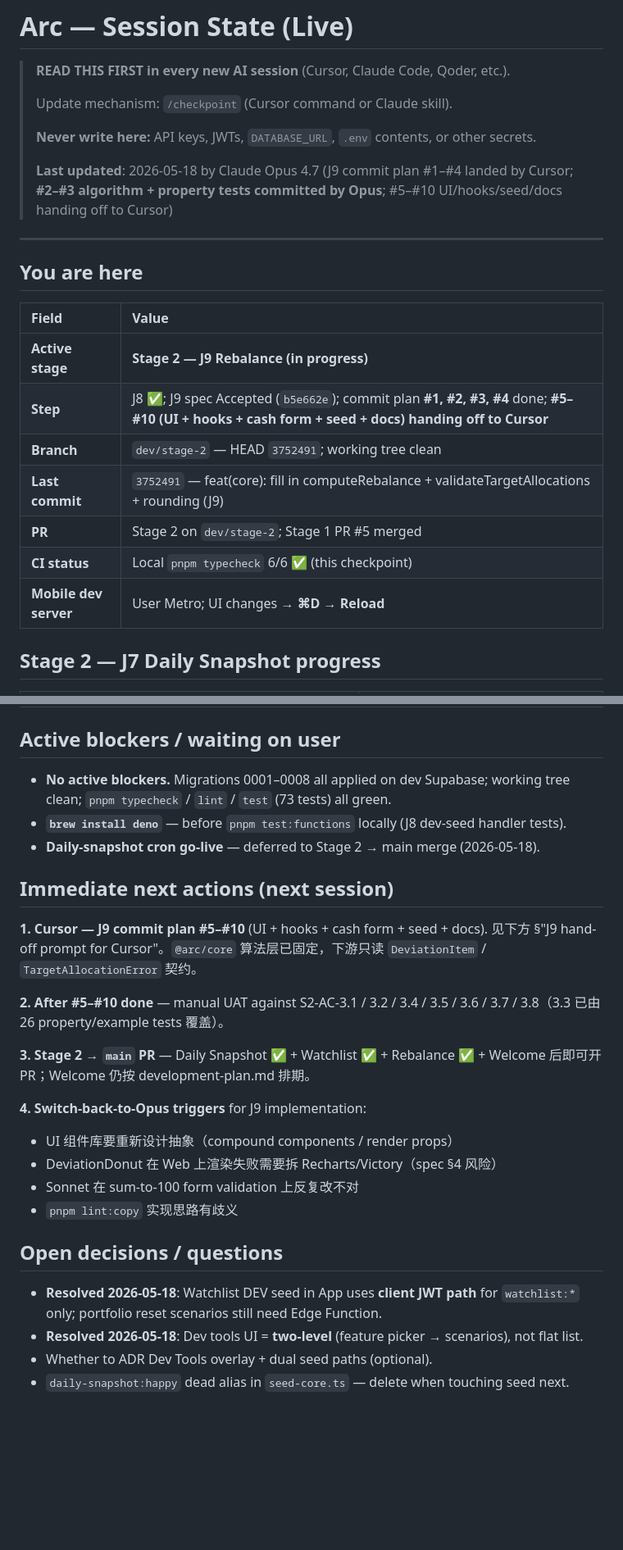
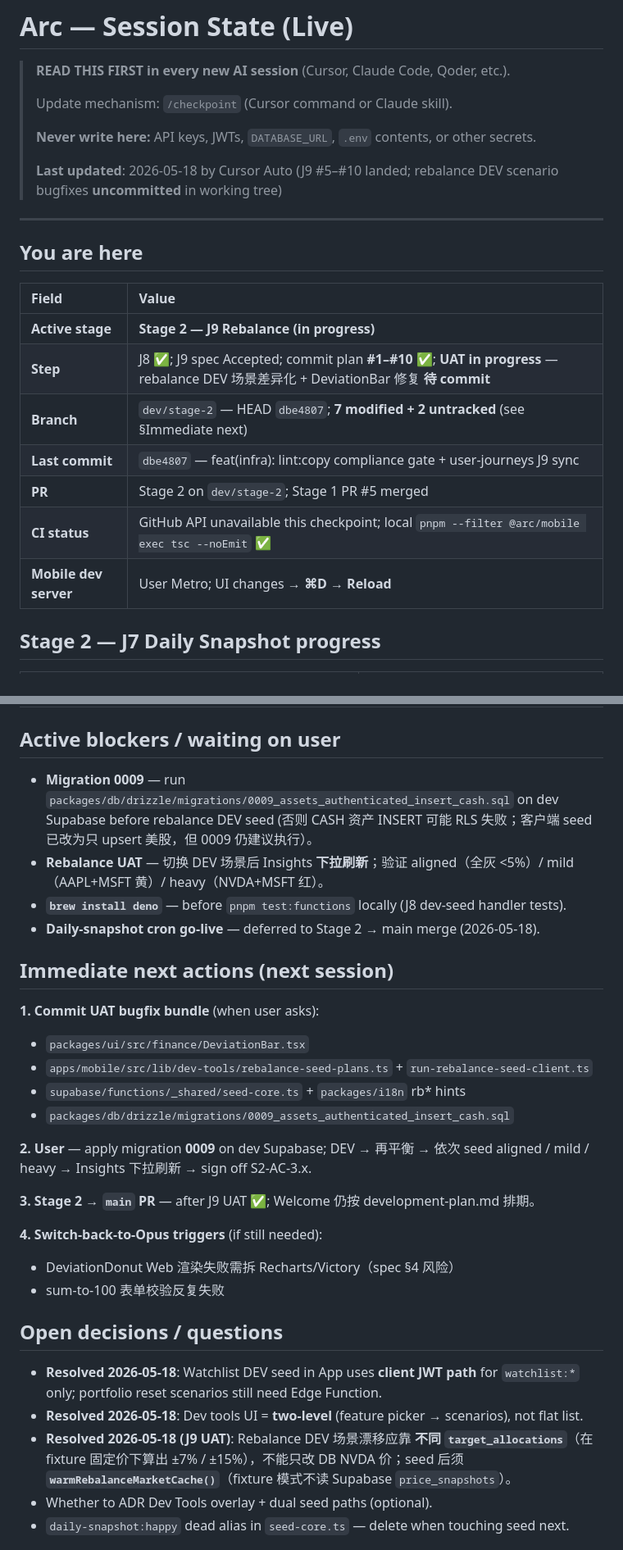
Before and after one commit to BoyangJiao/arc, a Markdown page: .specify/session-state.md, 2 parts joined by grey strips. Shown at 82% size. GitHub-like rendering; blank space fills up the shorter version.

```diff
--- a/.specify/session-state.md
+++ b/.specify/session-state.md
@@ -6,21 +6,21 @@
 >
 > **Never write here:** API keys, JWTs, `DATABASE_URL`, `.env` contents, or other secrets.
 >
-> **Last updated**: 2026-05-18 by Claude Opus 4.7 (J9 commit plan #1–#4 landed by Cursor; **#2–#3 algorithm + property tests committed by Opus**; #5–#10 UI/hooks/seed/docs handing off to Cursor)
+> **Last updated**: 2026-05-18 by Cursor Auto (J9 #5–#10 landed; rebalance DEV scenario bugfixes **uncommitted** in working tree)
 
 ---
 
 ## You are here
 
-| Field                 | Value                                                                                                                                             |
-| :-------------------- | :------------------------------------------------------------------------------------------------------------------------------------------------ |
-| **Active stage**      | **Stage 2 — J9 Rebalance (in progress)**                                                                                                          |
-| **Step**              | J8 ✅; J9 spec Accepted (`b5e662e`); commit plan **#1, #2, #3, #4** done; **#5–#10 (UI + hooks + cash form + seed + docs) handing off to Cursor** |
-| **Branch**            | `dev/stage-2` — HEAD `3752491`; working tree clean                                                                                                |
-| **Last commit**       | `3752491` — feat(core): fill in computeRebalance + validateTargetAllocations + rounding (J9)                                                      |
-| **PR**                | Stage 2 on `dev/stage-2`; Stage 1 PR #5 merged                                                                                                    |
-| **CI status**         | Local `pnpm typecheck` 6/6 ✅ (this checkpoint)                                                                                                   |
-| **Mobile dev server** | User Metro; UI changes → **⌘D → Reload**                                                                                                          |
+| Field                 | Value                                                                                                                                |
+| :-------------------- | :----------------------------------------------------------------------------------------------------------------------------------- |
+| **Active stage**      | **Stage 2 — J9 Rebalance (in progress)**                                                                                             |
+| **Step**              | J8 ✅; J9 spec Accepted; commit plan **#1–#10** ✅; **UAT in progress** — rebalance DEV 场景差异化 + DeviationBar 修复 **待 commit** |
+| **Branch**            | `dev/stage-2` — HEAD `dbe4807`; **7 modified + 2 untracked** (see §Immediate next)                                                   |
+| **Last commit**       | `dbe4807` — feat(infra): lint:copy compliance gate + user-journeys J9 sync                                                           |
+| **PR**                | Stage 2 on `dev/stage-2`; Stage 1 PR #5 merged                                                                                       |
+| **CI status**         | GitHub API unavailable this checkpoint; local `pnpm --filter @arc/mobile exec tsc --noEmit` ✅                                       |
+| **Mobile dev server** | User Metro; UI changes → **⌘D → Reload**                                                                                             |
 
 ## Stage 2 — J7 Daily Snapshot progress
 
@@ -92,29 +95,34 @@ _(Prior “uncommitted work” table superseded by the above.)_
 
 ## Active blockers / waiting on user
 
-- **No active blockers.** Migrations 0001–0008 all applied on dev Supabase; working tree clean; `pnpm typecheck` / `lint` / `test` (73 tests) all green.
+- **Migration 0009** — run `packages/db/drizzle/migrations/0009_assets_authenticated_insert_cash.sql` on dev Supabase before rebalance DEV seed (否则 CASH 资产 INSERT 可能 RLS 失败；客户端 seed 已改为只 upsert 美股，但 0009 仍建议执行）。
+- **Rebalance UAT** — 切换 DEV 场景后 Insights **下拉刷新**；验证 aligned（全灰 <5%）/ mild（AAPL+MSFT 黄）/ heavy（NVDA+MSFT 红）。
 - **`brew install deno`** — before `pnpm test:functions` locally (J8 dev-seed handler tests).
 - **Daily-snapshot cron go-live** — deferred to Stage 2 → main merge (2026-05-18).
 
 ## Immediate next actions (next session)
 
-**1. Cursor — J9 commit plan #5–#10** (UI + hooks + cash form + seed + docs). 见下方 §"J9 hand-off prompt for Cursor"。`@arc/core` 算法层已固定，下游只读 `DeviationItem` / `TargetAllocationError` 契约。
+**1. Commit UAT bugfix bundle** (when user asks):
 
-**2. After #5–#10 done** — manual UAT against S2-AC-3.1 / 3.2 / 3.4 / 3.5 / 3.6 / 3.7 / 3.8（3.3 已由 26 property/example tests 覆盖）。
+- `packages/ui/src/finance/DeviationBar.tsx`
+- `apps/mobile/src/lib/dev-tools/rebalance-seed-plans.ts` + `run-rebalance-seed-client.ts`
+- `supabase/functions/_shared/seed-core.ts` + `packages/i18n` rb\* hints
+- `packages/db/drizzle/migrations/0009_assets_authenticated_insert_cash.sql`
 
-**3. Stage 2 → `main` PR** — Daily Snapshot ✅ + Watchlist ✅ + Rebalance ✅ + Welcome 后即可开 PR；Welcome 仍按 development-plan.md 排期。
+**2. User** — apply migration **0009** on dev Supabase; DEV → 再平衡 → 依次 seed aligned / mild / heavy → Insights 下拉刷新 → sign off S2-AC-3.x.
 
-**4. Switch-back-to-Opus triggers** for J9 implementation:
+**3. Stage 2 → `main` PR** — after J9 UAT ✅; Welcome 仍按 development-plan.md 排期。
 
-- UI 组件库要重新设计抽象（compound components / render props）
-- DeviationDonut 在 Web 上渲染失败需要拆 Recharts/Victory（spec §4 风险）
-- Sonnet 在 sum-to-100 form validation 上反复改不对
-- `pnpm lint:copy` 实现思路有歧义
+**4. Switch-back-to-Opus triggers** (if still needed):
+
+- DeviationDonut Web 渲染失败需拆 Recharts/Victory（spec §4 风险）
+- sum-to-100 表单校验反复失败
 
 ## Open decisions / questions
 
 - **Resolved 2026-05-18**: Watchlist DEV seed in App uses **client JWT path** for `watchlist:*` only; portfolio reset scenarios still need Edge Function.
 - **Resolved 2026-05-18**: Dev tools UI = **two-level** (feature picker → scenarios), not flat list.
+- **Resolved 2026-05-18 (J9 UAT)**: Rebalance DEV 场景漂移应靠 **不同 `target_allocations`**（在 fixture 固定价下算出 ±7% / ±15%），不能只改 DB NVDA 价；seed 后须 **`warmRebalanceMarketCache()`**（fixture 模式不读 Supabase `price_snapshots`）。
 - Whether to ADR Dev Tools overlay + dual seed paths (optional).
 - `daily-snapshot:happy` dead alias in `seed-core.ts` — delete when touching seed next.
 
```
Also changed, not shown: other parts of .specify/session-state.md (+26 -21 lines).
